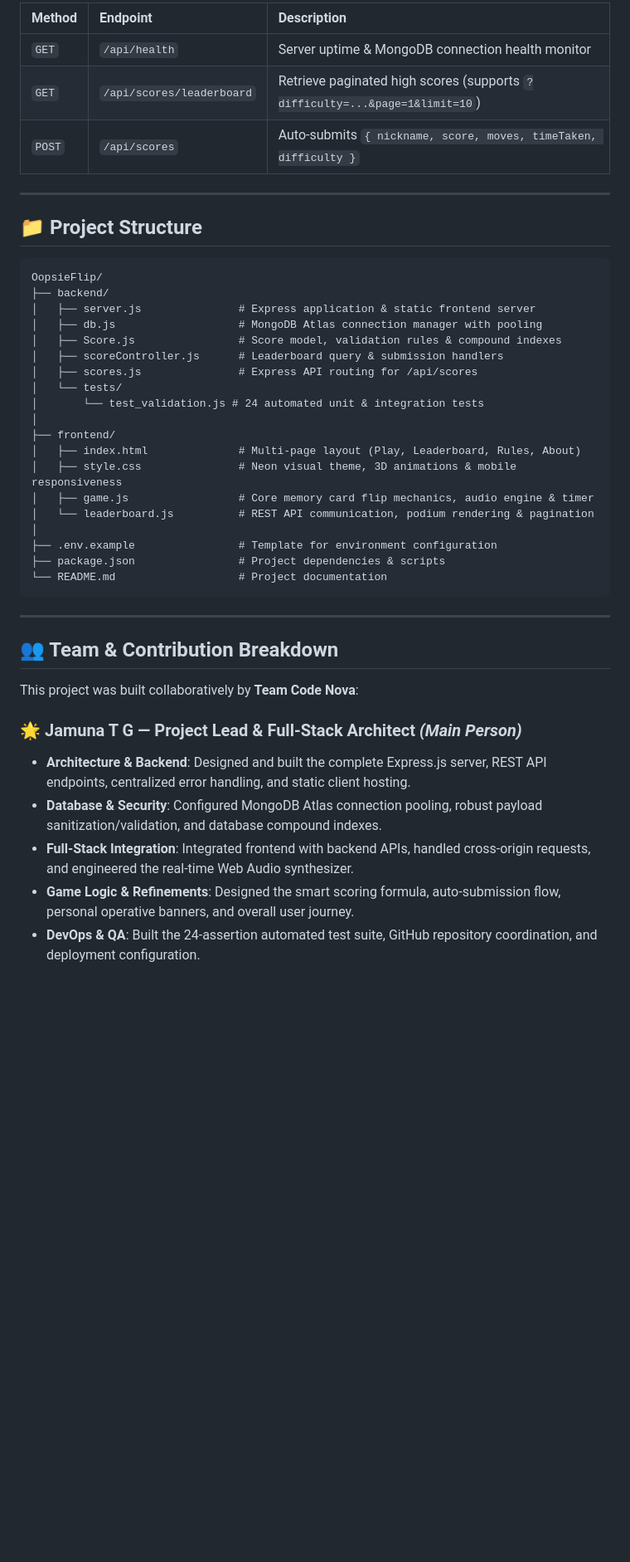
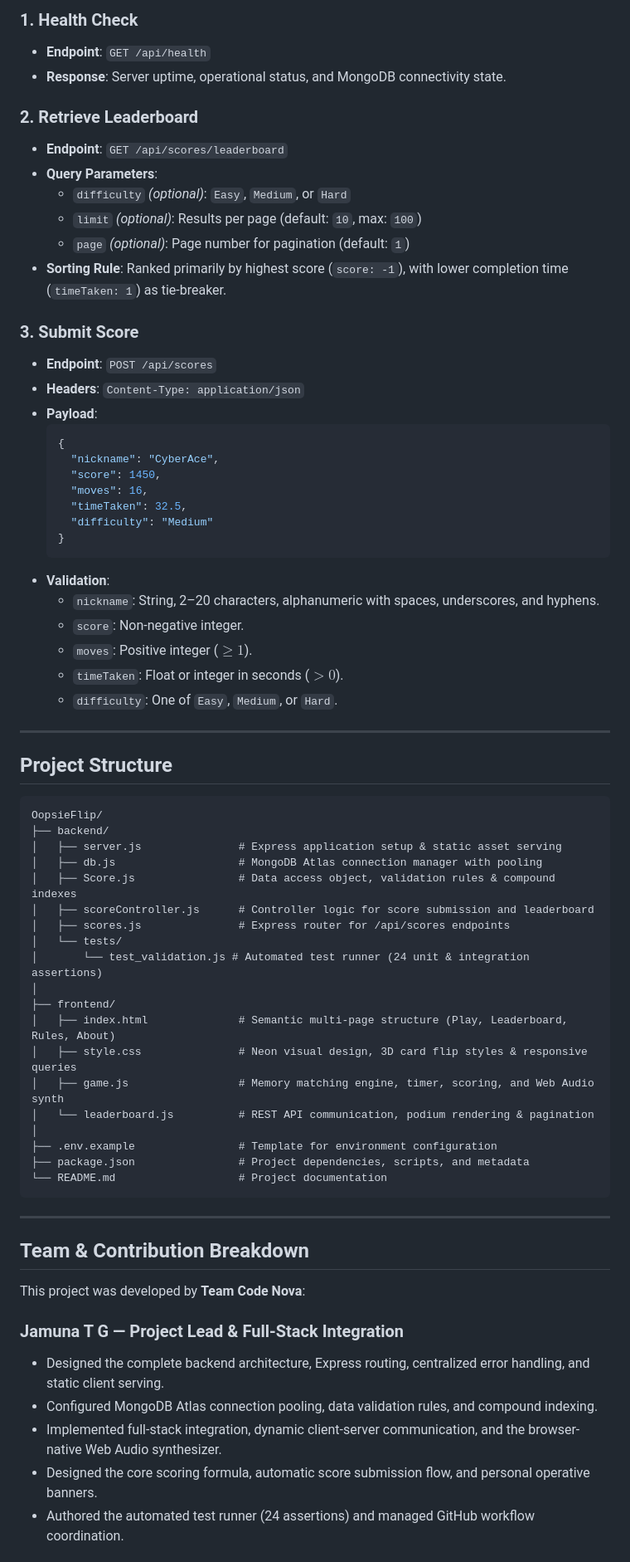
Before and after one commit to jamunatg2006-sys/Code_Nova, a Markdown page: README.md, the part around one of its changes. Shown at 83% size. GitHub-like rendering; blank space fills up the shorter version.

Commit message:
Revise README for clarity and detail
Updated README to enhance project overview, features, and team contributions.

````diff
--- a/README.md
+++ b/README.md
@@ -93,46 +90,72 @@ npm test
 
-| Method | Endpoint | Description |
-| :--- | :--- | :--- |
-| `GET` | `/api/health` | Server uptime & MongoDB connection health monitor |
-| `GET` | `/api/scores/leaderboard` | Retrieve paginated high scores (supports `?difficulty=...&page=1&limit=10`) |
-| `POST` | `/api/scores` | Auto-submits `{ nickname, score, moves, timeTaken, difficulty }` |
+### 1. Health Check
+* **Endpoint**: `GET /api/health`
+* **Response**: Server uptime, operational status, and MongoDB connectivity state.
+
+### 2. Retrieve Leaderboard
+* **Endpoint**: `GET /api/scores/leaderboard`
+* **Query Parameters**:
+  - `difficulty` *(optional)*: `Easy`, `Medium`, or `Hard`
+  - `limit` *(optional)*: Results per page (default: `10`, max: `100`)
+  - `page` *(optional)*: Page number for pagination (default: `1`)
+* **Sorting Rule**: Ranked primarily by highest score (`score: -1`), with lower completion time (`timeTaken: 1`) as tie-breaker.
+
+### 3. Submit Score
+* **Endpoint**: `POST /api/scores`
+* **Headers**: `Content-Type: application/json`
+* **Payload**:
+  ```json
+  {
+    "nickname": "CyberAce",
+    "score": 1450,
+    "moves": 16,
+    "timeTaken": 32.5,
+    "difficulty": "Medium"
+  }
+  ```
+* **Validation**:
+  - `nickname`: String, 2–20 characters, alphanumeric with spaces, underscores, and hyphens.
+  - `score`: Non-negative integer.
+  - `moves`: Positive integer ($\ge 1$).
+  - `timeTaken`: Float or integer in seconds ($> 0$).
+  - `difficulty`: One of `Easy`, `Medium`, or `Hard`.
 
 ---
 
-## 📁 Project Structure
+## Project Structure
 
 ```
 OopsieFlip/
 ├── backend/
-│   ├── server.js               # Express application & static frontend server
+│   ├── server.js               # Express application setup & static asset serving
 │   ├── db.js                   # MongoDB Atlas connection manager with pooling
-│   ├── Score.js                # Score model, validation rules & compound indexes
-│   ├── scoreController.js      # Leaderboard query & submission handlers
-│   ├── scores.js               # Express API routing for /api/scores
+│   ├── Score.js                # Data access object, validation rules & compound indexes
+│   ├── scoreController.js      # Controller logic for score submission and leaderboard
+│   ├── scores.js               # Express router for /api/scores endpoints
 │   └── tests/
-│       └── test_validation.js # 24 automated unit & integration tests
+│       └── test_validation.js # Automated test runner (24 unit & integration assertions)
 │
 ├── frontend/
-│   ├── index.html              # Multi-page layout (Play, Leaderboard, Rules, About)
-│   ├── style.css               # Neon visual theme, 3D animations & mobile responsiveness
-│   ├── game.js                 # Core memory card flip mechanics, audio engine & timer
+│   ├── index.html              # Semantic multi-page structure (Play, Leaderboard, Rules, About)
+│   ├── style.css               # Neon visual design, 3D card flip styles & responsive queries
+│   ├── game.js                 # Memory matching engine, timer, scoring, and Web Audio synth
 │   └── leaderboard.js          # REST API communication, podium rendering & pagination
 │
 ├── .env.example                # Template for environment configuration
-├── package.json                # Project dependencies & scripts
+├── package.json                # Project dependencies, scripts, and metadata
 └── README.md                   # Project documentation
 ```
 
 ---
 
-## 👥 Team & Contribution Breakdown
+## Team & Contribution Breakdown
 
-This project was built collaboratively by **Team Code Nova**:
+This project was developed by **Team Code Nova**:
 
-### 🌟 Jamuna T G — Project Lead & Full-Stack Architect *(Main Person)*
-* **Architecture & Backend**: Designed and built the complete Express.js server, REST API endpoints, centralized error handling, and static client hosting.
-* **Database & Security**: Configured MongoDB Atlas connection pooling, robust payload sanitization/validation, and database compound indexes.
-* **Full-Stack Integration**: Integrated frontend with backend APIs, handled cross-origin requests, and engineered the real-time Web Audio synthesizer.
-* **Game Logic & Refinements**: Designed the smart scoring formula, auto-submission flow, personal operative banners, and overall user journey.
-* **DevOps & QA**: Built the 24-assertion automated test suite, GitHub repository coordination, and deployment configuration.
+### Jamuna T G — Project Lead & Full-Stack Integration
+* Designed the complete backend architecture, Express routing, centralized error handling, and static client serving.
+* Configured MongoDB Atlas connection pooling, data validation rules, and compound indexing.
+* Implemented full-stack integration, dynamic client-server communication, and the browser-native Web Audio synthesizer.
+* Designed the core scoring formula, automatic score submission flow, and personal operative banners.
+* Authored the automated test runner (24 assertions) and managed GitHub workflow coordination.
 
````
Also changed, not shown: other parts of README.md (+51 -54 lines).
